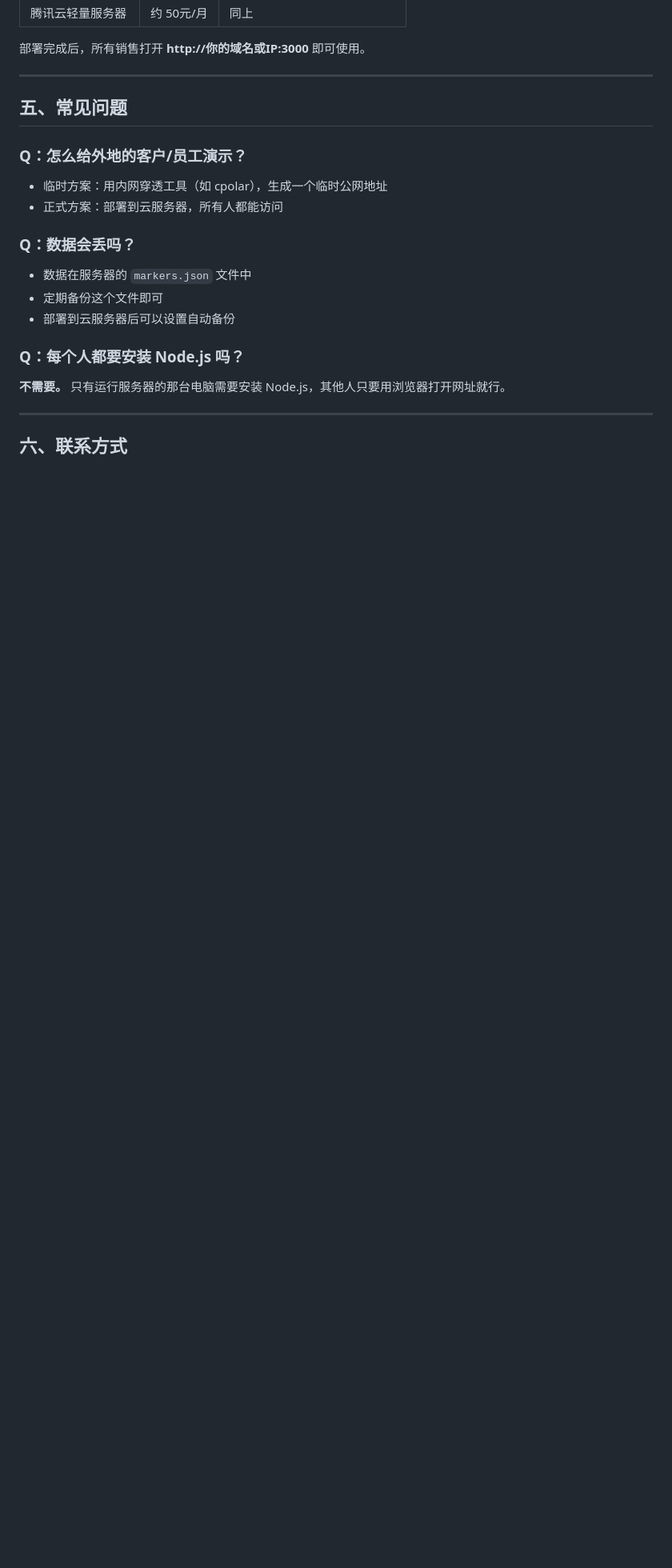
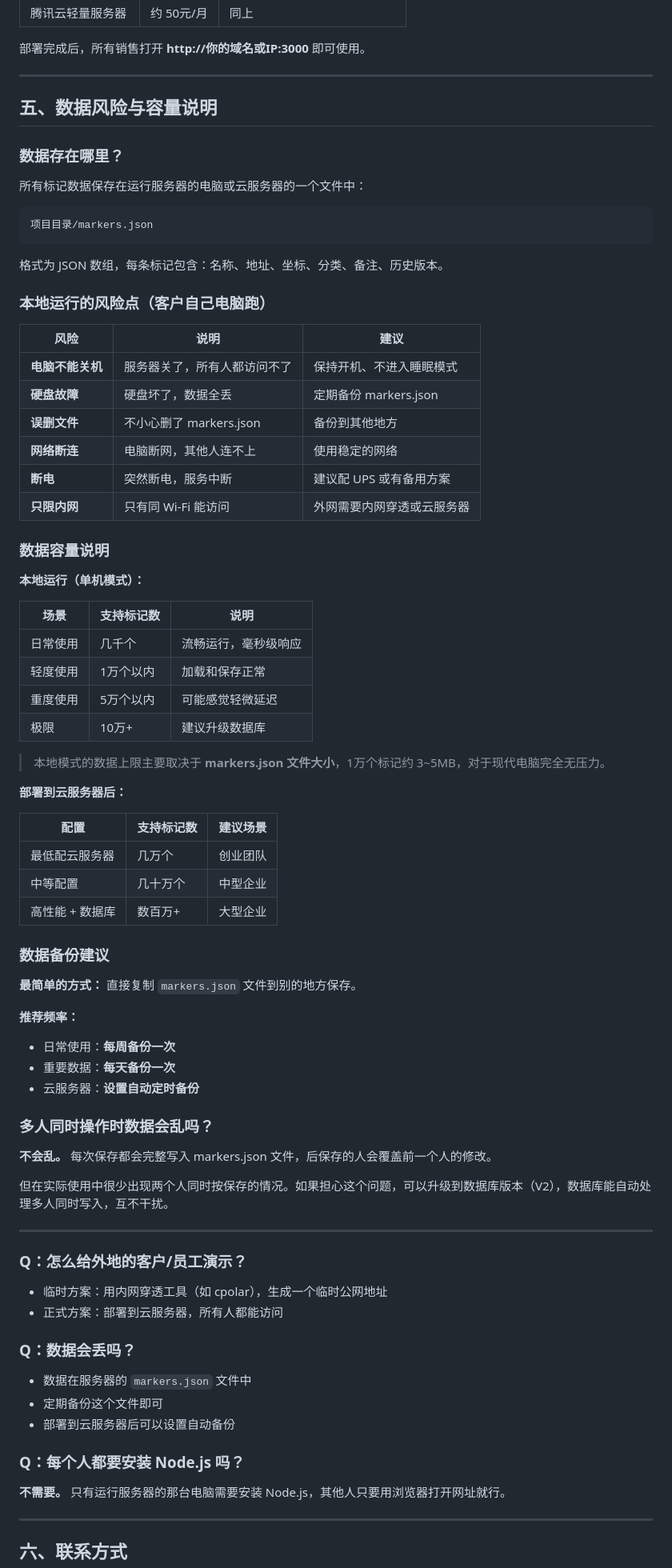
Before and after one commit to xlyljh/map-marker-server, a Markdown page: 甲方维护指南.md, the part around the change. Shown at 80% size. GitHub-like rendering; blank space fills up the shorter version.

Commit message:
添加数据风险点与容量说明

````diff
--- a/甲方维护指南.md
+++ b/甲方维护指南.md
@@ -130,7 +130,66 @@
 
 ---
 
-## 五、常见问题
+## 五、数据风险与容量说明
+
+### 数据存在哪里？
+
+所有标记数据保存在运行服务器的电脑或云服务器的一个文件中：
+
+```
+项目目录/markers.json
+```
+
+格式为 JSON 数组，每条标记包含：名称、地址、坐标、分类、备注、历史版本。
+
+### 本地运行的风险点（客户自己电脑跑）
+
+| 风险 | 说明 | 建议 |
+|------|------|------|
+| **电脑不能关机** | 服务器关了，所有人都访问不了 | 保持开机、不进入睡眠模式 |
+| **硬盘故障** | 硬盘坏了，数据全丢 | 定期备份 markers.json |
+| **误删文件** | 不小心删了 markers.json | 备份到其他地方 |
+| **网络断连** | 电脑断网，其他人连不上 | 使用稳定的网络 |
+| **断电** | 突然断电，服务中断 | 建议配 UPS 或有备用方案 |
+| **只限内网** | 只有同 Wi-Fi 能访问 | 外网需要内网穿透或云服务器 |
+
+### 数据容量说明
+
+**本地运行（单机模式）：**
+
+| 场景 | 支持标记数 | 说明 |
+|------|-----------|------|
+| 日常使用 | 几千个 | 流畅运行，毫秒级响应 |
+| 轻度使用 | 1万个以内 | 加载和保存正常 |
+| 重度使用 | 5万个以内 | 可能感觉轻微延迟 |
+| 极限 | 10万+ | 建议升级数据库 |
+
+> 本地模式的数据上限主要取决于 **markers.json 文件大小**，1万个标记约 3~5MB，对于现代电脑完全无压力。
+
+**部署到云服务器后：**
+
+| 配置 | 支持标记数 | 建议场景 |
+|------|-----------|----------|
+| 最低配云服务器 | 几万个 | 创业团队 |
+| 中等配置 | 几十万个 | 中型企业 |
+| 高性能 + 数据库 | 数百万+ | 大型企业 |
+
+### 数据备份建议
+
+**最简单的方式：** 直接复制 `markers.json` 文件到别的地方保存。
+
+**推荐频率：**
+- 日常使用：**每周备份一次**
+- 重要数据：**每天备份一次**
+- 云服务器：**设置自动定时备份**
+
+### 多人同时操作时数据会乱吗？
+
+**不会乱。** 每次保存都会完整写入 markers.json 文件，后保存的人会覆盖前一个人的修改。
+
+但在实际使用中很少出现两个人同时按保存的情况。如果担心这个问题，可以升级到数据库版本（V2），数据库能自动处理多人同时写入，互不干扰。
+
+---
 
 ### Q：怎么给外地的客户/员工演示？
 - 临时方案：用内网穿透工具（如 cpolar），生成一个临时公网地址
````
